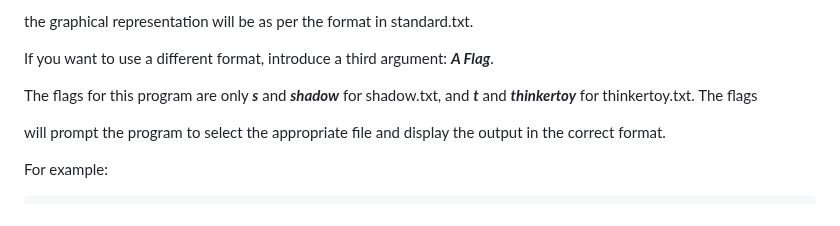
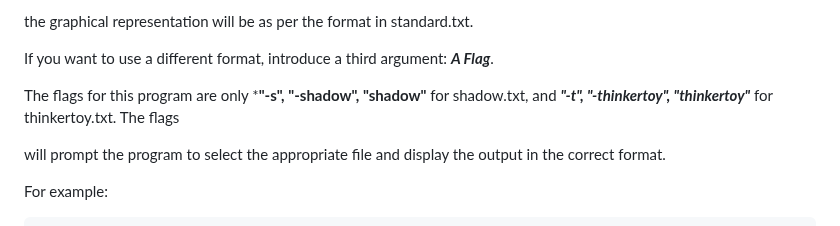
Before and after one commit to adiozdaniel/ascii-art, a Markdown page: README.md, the part around the change. Rendered like a GitHub page.

Commit message:
updated: flags

```diff
--- a/README.md
+++ b/README.md
@@ -59,7 +59,7 @@ the graphical representation will be as per the format in standard.txt.
 
 If you want to use a different format, introduce a third argument: ***A Flag***.
 
-The flags for this program are only ***s*** and ***shadow*** for shadow.txt, and ***t*** and ***thinkertoy*** for thinkertoy.txt. The flags
+The flags for this program are only ***"-s", "-shadow", "shadow"** for shadow.txt, and ***"-t", "-thinkertoy", "thinkertoy"*** for thinkertoy.txt. The flags
 
 will prompt the program to select the appropriate file and display the output in the correct format.
 
```
